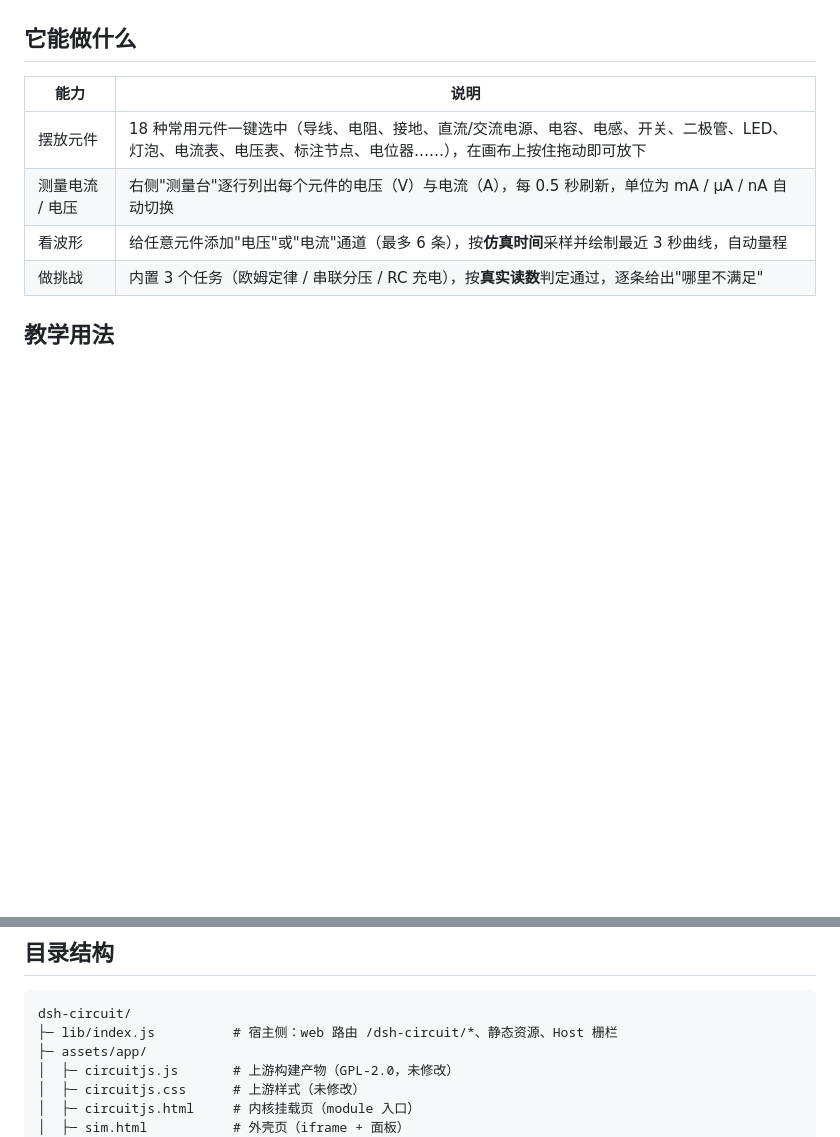
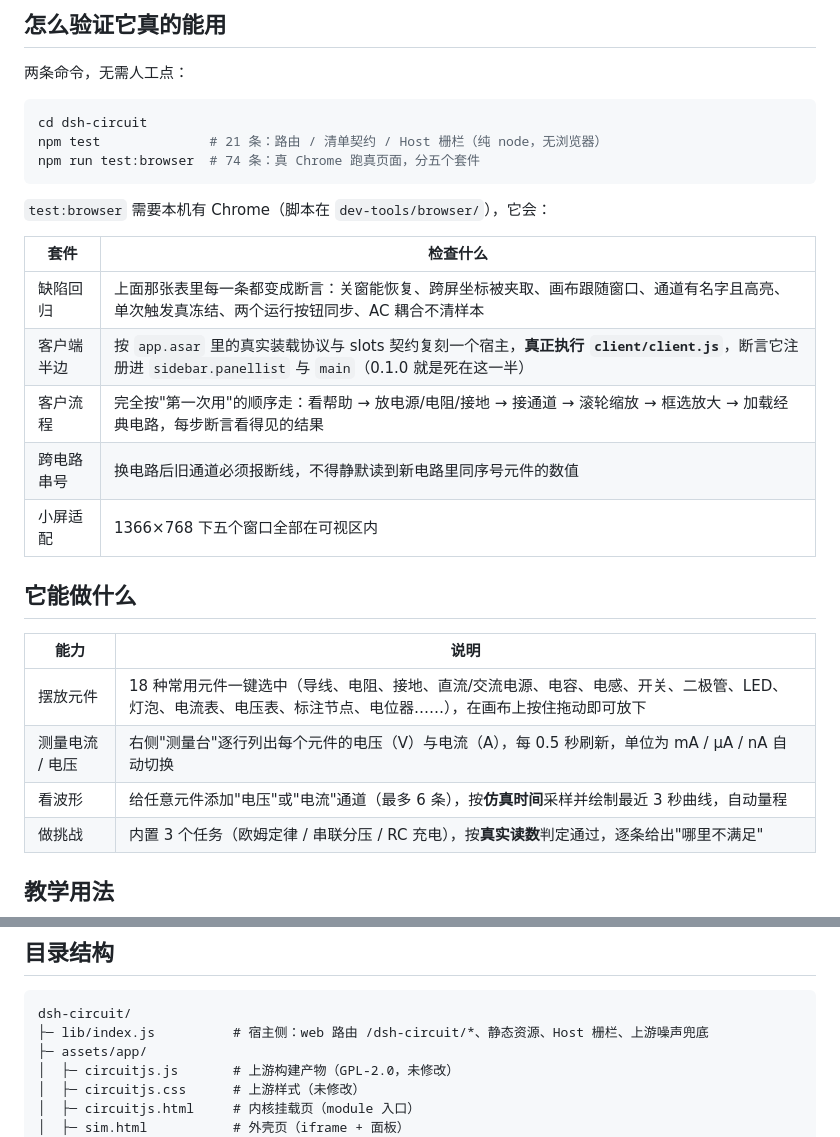
Before and after one commit to sdaniasdsd/dsh-teaelc, a Markdown page: dsh-circuit/README.md, 2 parts joined by grey strips. Rendered like a GitHub page; blank space fills up the shorter version.

````diff
--- a/dsh-circuit/README.md
+++ b/dsh-circuit/README.md
@@ -24,3 +44,22 @@ dsh plugin --profile web add @commonworks/dsh-circuit
+## 怎么验证它真的能用
+
+两条命令，无需人工点：
+
+```powershell
+cd dsh-circuit
+npm test              # 21 条：路由 / 清单契约 / Host 栅栏（纯 node，无浏览器）
+npm run test:browser  # 74 条：真 Chrome 跑真页面，分五个套件
+```
+
+`test:browser` 需要本机有 Chrome（脚本在 `dev-tools/browser/`），它会：
+
+| 套件 | 检查什么 |
+| --- | --- |
+| 缺陷回归 | 上面那张表里每一条都变成断言：关窗能恢复、跨屏坐标被夹取、画布跟随窗口、通道有名字且高亮、单次触发真冻结、两个运行按钮同步、AC 耦合不清样本 |
+| 客户端半边 | 按 `app.asar` 里的真实装载协议与 slots 契约复刻一个宿主，**真正执行 `client/client.js`**，断言它注册进 `sidebar.panellist` 与 `main`（0.1.0 就是死在这一半） |
+| 客户流程 | 完全按"第一次用"的顺序走：看帮助 → 放电源/电阻/接地 → 接通道 → 滚轮缩放 → 框选放大 → 加载经典电路，每步断言看得见的结果 |
+| 跨电路串号 | 换电路后旧通道必须报断线，不得静默读到新电路里同序号元件的数值 |
+| 小屏适配 | 1366×768 下五个窗口全部在可视区内 |
 
 ## 它能做什么
 
@@ -50,7 +89,7 @@ dsh plugin --profile web add @commonworks/dsh-circuit
 
 ```
 dsh-circuit/
-├─ lib/index.js          # 宿主侧：web 路由 /dsh-circuit/*、静态资源、Host 栅栏
+├─ lib/index.js          # 宿主侧：web 路由 /dsh-circuit/*、静态资源、Host 栅栏、上游噪声兜底
 ├─ assets/app/
 │  ├─ circuitjs.js       # 上游构建产物（GPL-2.0，未修改）
 │  ├─ circuitjs.css      # 上游样式（未修改）
````
Also changed, not shown: other parts of dsh-circuit/README.md (+22 -2 lines), docs/plans/2026-11-10-circuit-fix.md (added, +79 -0 lines), dsh-circuit/docs/screenshot.png, 16 other files.
